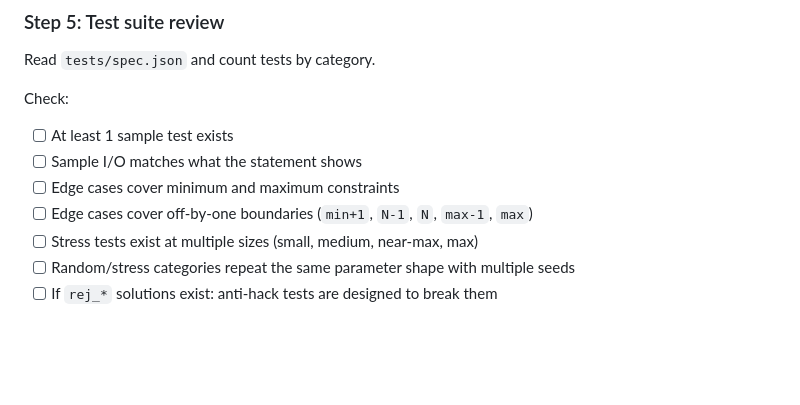
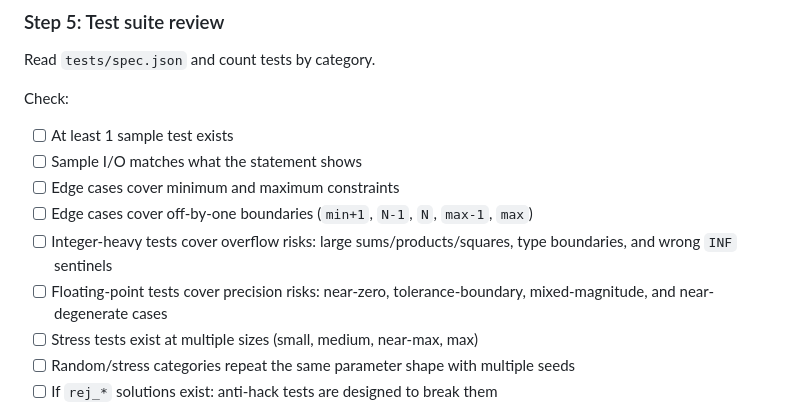
Before and after one commit to fstqwq/Polygon-Skills, a Markdown page: polygon-review/SKILL.md, the part around the change. GitHub-like rendering; blank space fills up the shorter version.

```diff
--- a/polygon-review/SKILL.md
+++ b/polygon-review/SKILL.md
@@ -66,6 +66,8 @@ Check:
 - [ ] Sample I/O matches what the statement shows
 - [ ] Edge cases cover minimum and maximum constraints
 - [ ] Edge cases cover off-by-one boundaries (`min+1`, `N-1`, `N`, `max-1`, `max`)
+- [ ] Integer-heavy tests cover overflow risks: large sums/products/squares, type boundaries, and wrong `INF` sentinels
+- [ ] Floating-point tests cover precision risks: near-zero, tolerance-boundary, mixed-magnitude, and near-degenerate cases
 - [ ] Stress tests exist at multiple sizes (small, medium, near-max, max)
 - [ ] Random/stress categories repeat the same parameter shape with multiple seeds
 - [ ] If `rej_*` solutions exist: anti-hack tests are designed to break them
```
Also changed, not shown: polygon-generate-tests/SKILL.md (+17 -0 lines), polygon-spec/tests.md (+2 -0 lines).
